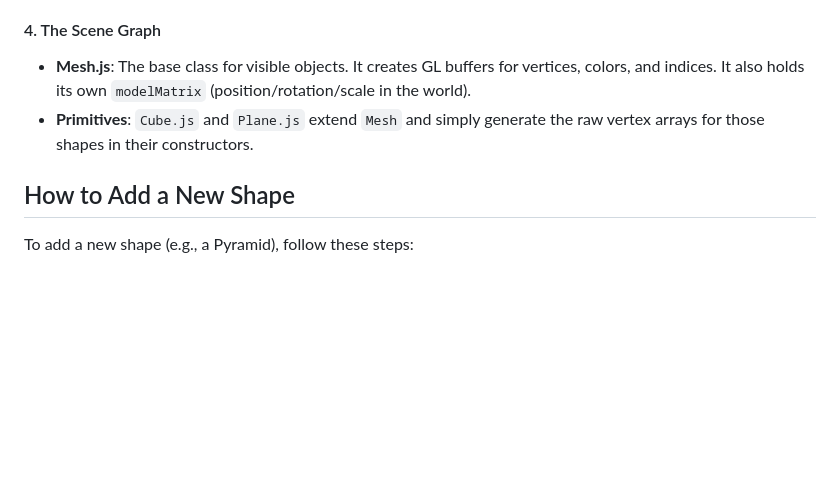
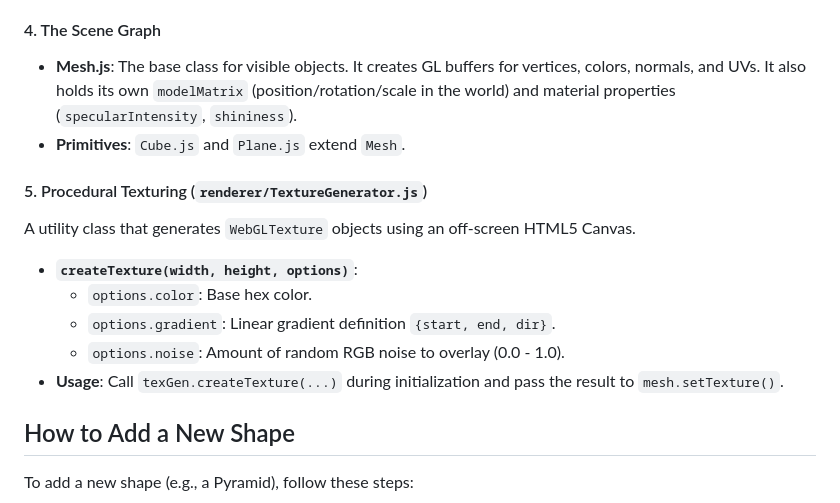
Before and after one commit to aldonadi/webgl-sandcastle, a Markdown page: doc/DEVELOPER.md, the part around the change. GitHub-like rendering; blank space fills up the shorter version.

```diff
--- a/doc/DEVELOPER.md
+++ b/doc/DEVELOPER.md
@@ -50,8 +50,16 @@ A custom implementation of a column-major Matrix4 class.
 - **InputManager.js**: Aggregates the left (Move) and right (Look) joysticks into a single queryable API.
 
 #### 4. The Scene Graph
-- **Mesh.js**: The base class for visible objects. It creates GL buffers for vertices, colors, and indices. It also holds its own `modelMatrix` (position/rotation/scale in the world).
-- **Primitives**: `Cube.js` and `Plane.js` extend `Mesh` and simply generate the raw vertex arrays for those shapes in their constructors.
+- **Mesh.js**: The base class for visible objects. It creates GL buffers for vertices, colors, normals, and UVs. It also holds its own `modelMatrix` (position/rotation/scale in the world) and material properties (`specularIntensity`, `shininess`).
+- **Primitives**: `Cube.js` and `Plane.js` extend `Mesh`.
+
+#### 5. Procedural Texturing (`renderer/TextureGenerator.js`)
+A utility class that generates `WebGLTexture` objects using an off-screen HTML5 Canvas.
+- **`createTexture(width, height, options)`**:
+  - `options.color`: Base hex color.
+  - `options.gradient`: Linear gradient definition `{start, end, dir}`.
+  - `options.noise`: Amount of random RGB noise to overlay (0.0 - 1.0).
+- **Usage**: Call `texGen.createTexture(...)` during initialization and pass the result to `mesh.setTexture()`.
 
 ## How to Add a New Shape
 
```
Also changed, not shown: doc/THEORY.md (+55 -11 lines).
